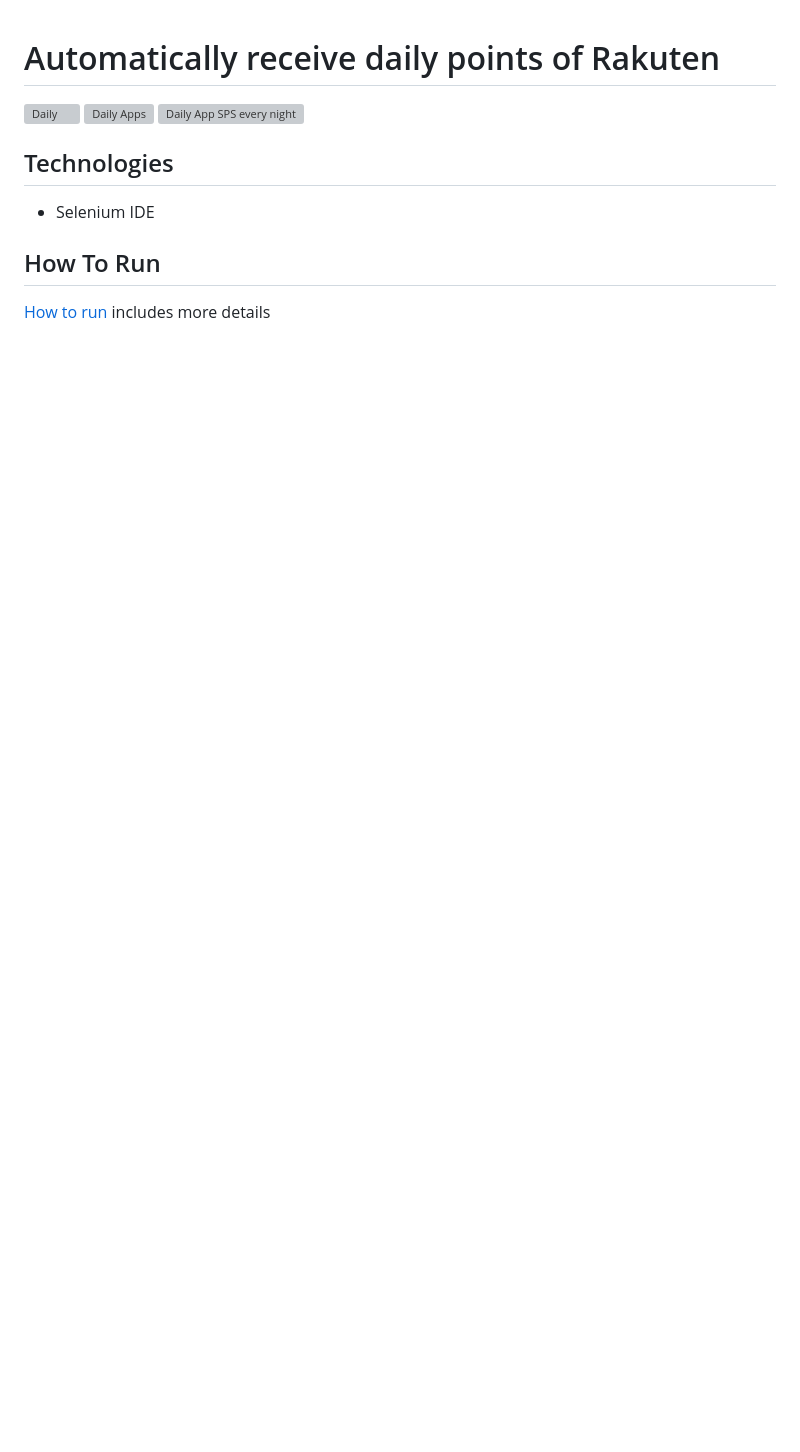
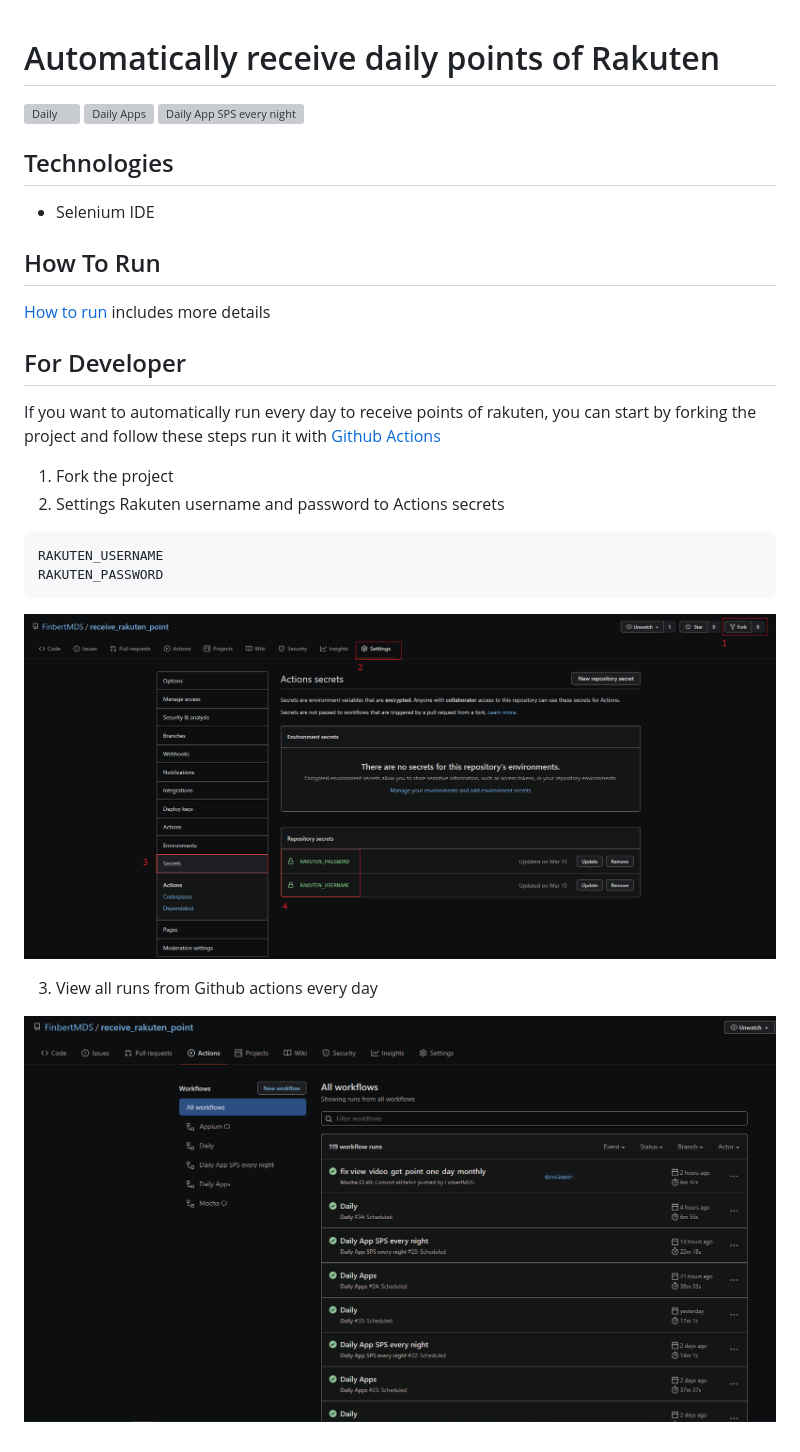
Before and after one commit to finbertmds/receive_rakuten_point, a Markdown page: README.md, the part around the change. Rendered like a GitHub page; pictures changed too: images/github_actions_guide.png (added), images/github_actions_run.png (added); blank space fills up the shorter version; grey boxes are pictures that could not be loaded.

Commit message:
add guide auto run with github actions

````diff
--- a/README.md
+++ b/README.md
@@ -7,3 +7,20 @@
 
 ## How To Run
 [How to run](HOW-TO-RUN.md) includes more details
+
+## For Developer
+If you want to automatically run every day to receive points of rakuten, you can start by forking the project and follow these steps run it with [Github Actions](https://github.com/features/actions)
+
+1. Fork the project
+2. Settings Rakuten username and password to Actions secrets
+
+  ```
+  RAKUTEN_USERNAME
+  RAKUTEN_PASSWORD
+  ```
+
+  ![Github actions guide](./images/github_actions_guide.png)
+
+3. View all runs from Github actions every day
+
+  ![Github actions guide](./images/github_actions_run.png)
````
